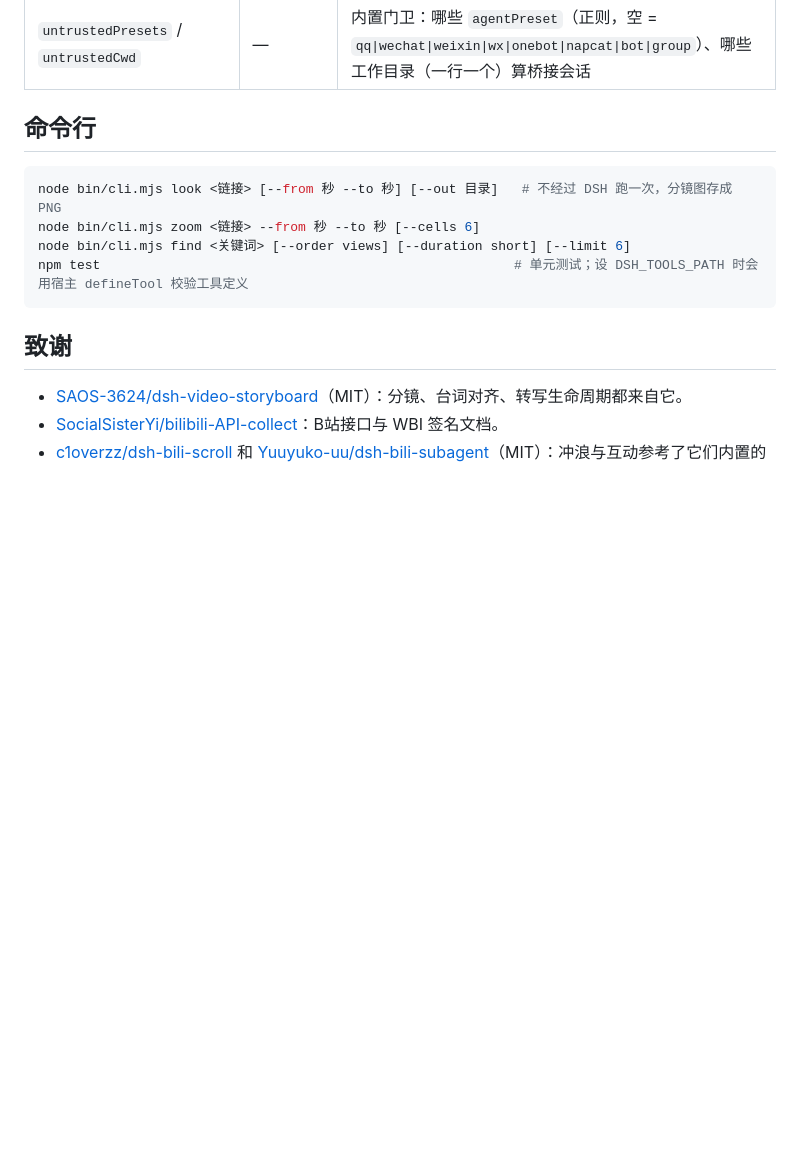
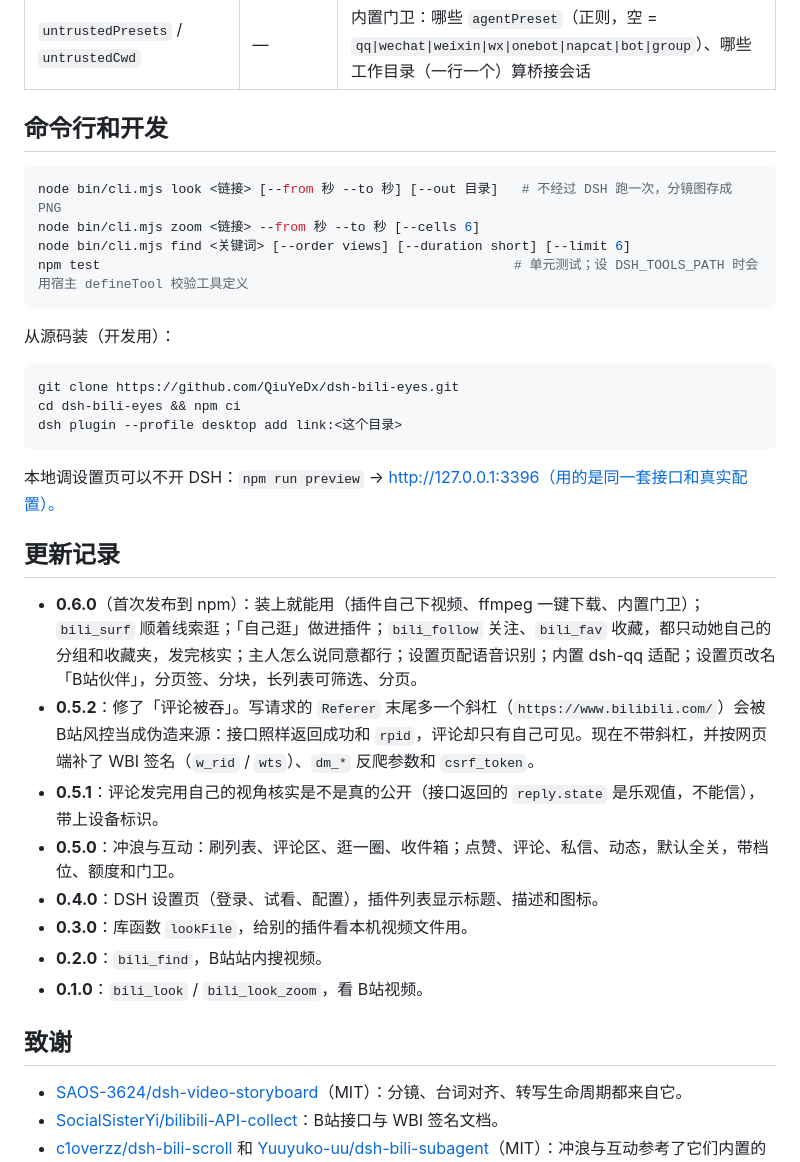
Before and after one commit to QiuYeDx/dsh-bili-eyes, a Markdown page: README.md, the part around one of its changes. Drawn GitHub-style; blank space fills up the shorter version.

````diff
--- a/README.md
+++ b/README.md
@@ -248,7 +269,7 @@ DSH「设置」侧边栏里多出「B站伙伴」（0.4.0 起；0.6.0 前叫「B
 | `gateUrl` / `gateHeader` | — | 门卫地址（只能是本机 `http://127.0.0.1…`）和请求头（`名字: 值`） |
 | `untrustedPresets` / `untrustedCwd` | — | 内置门卫：哪些 `agentPreset`（正则，空 = `qq\|wechat\|weixin\|wx\|onebot\|napcat\|bot\|group`）、哪些工作目录（一行一个）算桥接会话 |
 
-## 命令行
+## 命令行和开发
 
 ```bash
 node bin/cli.mjs look <链接> [--from 秒 --to 秒] [--out 目录]   # 不经过 DSH 跑一次，分镜图存成 PNG
@@ -257,6 +278,27 @@ node bin/cli.mjs find <关键词> [--order views] [--duration short] [--limit 6]
 npm test                                                     # 单元测试；设 DSH_TOOLS_PATH 时会用宿主 defineTool 校验工具定义
 ```
 
+从源码装（开发用）：
+
+```bash
+git clone https://github.com/QiuYeDx/dsh-bili-eyes.git
+cd dsh-bili-eyes && npm ci
+dsh plugin --profile desktop add link:<这个目录>
+```
+
+本地调设置页可以不开 DSH：`npm run preview` → http://127.0.0.1:3396（用的是同一套接口和真实配置）。
+
+## 更新记录
+
+- **0.6.0**（首次发布到 npm）：装上就能用（插件自己下视频、ffmpeg 一键下载、内置门卫）；`bili_surf` 顺着线索逛；「自己逛」做进插件；`bili_follow` 关注、`bili_fav` 收藏，都只动她自己的分组和收藏夹，发完核实；主人怎么说同意都行；设置页配语音识别；内置 dsh-qq 适配；设置页改名「B站伙伴」，分页签、分块，长列表可筛选、分页。
+- **0.5.2**：修了「评论被吞」。写请求的 `Referer` 末尾多一个斜杠（`https://www.bilibili.com/`）会被 B站风控当成伪造来源：接口照样返回成功和 `rpid`，评论却只有自己可见。现在不带斜杠，并按网页端补了 WBI 签名（`w_rid` / `wts`）、`dm_*` 反爬参数和 `csrf_token`。
+- **0.5.1**：评论发完用自己的视角核实是不是真的公开（接口返回的 `reply.state` 是乐观值，不能信），带上设备标识。
+- **0.5.0**：冲浪与互动：刷列表、评论区、逛一圈、收件箱；点赞、评论、私信、动态，默认全关，带档位、额度和门卫。
+- **0.4.0**：DSH 设置页（登录、试看、配置），插件列表显示标题、描述和图标。
+- **0.3.0**：库函数 `lookFile`，给别的插件看本机视频文件用。
+- **0.2.0**：`bili_find`，B站站内搜视频。
+- **0.1.0**：`bili_look` / `bili_look_zoom`，看 B站视频。
+
 ## 致谢
 
 - [SAOS-3624/dsh-video-storyboard](https://github.com/SAOS-3624/dsh-video-storyboard)（MIT）：分镜、台词对齐、转写生命周期都来自它。
````
Also changed, not shown: other parts of README.md (+126 -105 lines), docs/后续改进.md (+5 -8 lines).
